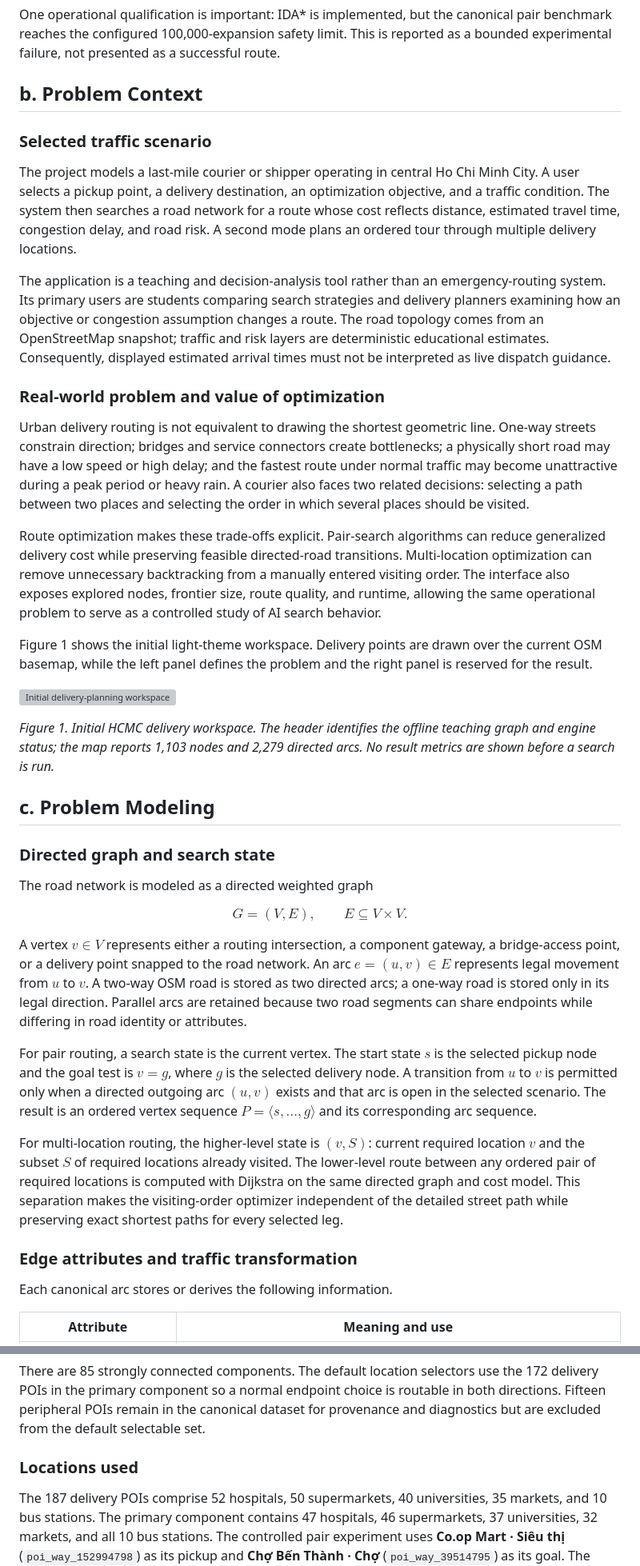
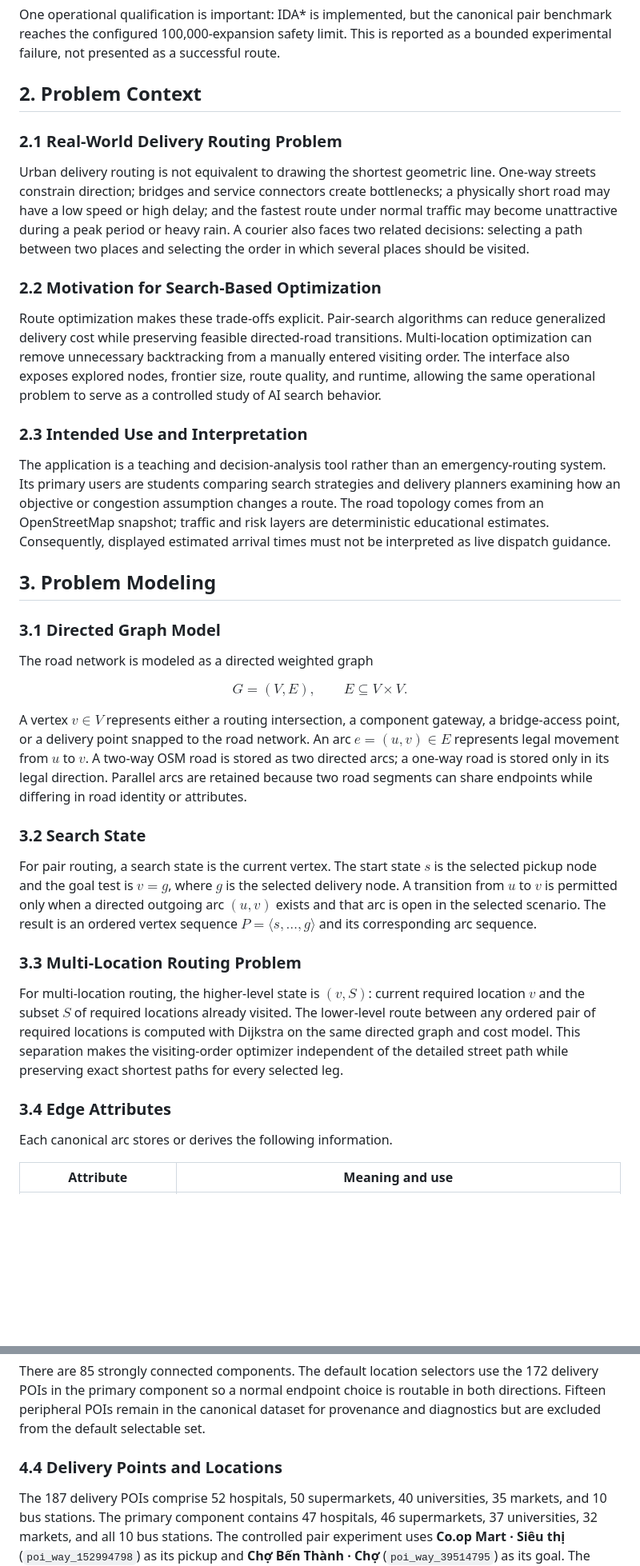
Before and after one commit to AdrianParry-17/AI-App-Map-Search, a Markdown page: report/TECHNICAL_REPORT.md, 2 parts joined by grey strips. Shown at 80% size. Rendered like a GitHub page; blank space fills up the shorter version; grey boxes are pictures that could not be loaded.

```diff
--- a/report/TECHNICAL_REPORT.md
+++ b/report/TECHNICAL_REPORT.md
@@ -47,29 +56,23 @@ The completion assessment below refers to observable features in the submitted i
 
 One operational qualification is important: IDA* is implemented, but the canonical pair benchmark reaches the configured 100,000-expansion safety limit. This is reported as a bounded experimental failure, not presented as a successful route.
 
-## b. Problem Context
+## 2. Problem Context
 
-### Selected traffic scenario
+### 2.1 Real-World Delivery Routing Problem
 
-The project models a last-mile courier or shipper operating in central Ho Chi Minh City. A user selects a pickup point, a delivery destination, an optimization objective, and a traffic condition. The system then searches a road network for a route whose cost reflects distance, estimated travel time, congestion delay, and road risk. A second mode plans an ordered tour through multiple delivery locations.
+Urban delivery routing is not equivalent to drawing the shortest geometric line. One-way streets constrain direction; bridges and service connectors create bottlenecks; a physically short road may have a low speed or high delay; and the fastest route under normal traffic may become unattractive during a peak period or heavy rain. A courier also faces two related decisions: selecting a path between two places and selecting the order in which several places should be visited.
+
+### 2.2 Motivation for Search-Based Optimization
+
+Route optimization makes these trade-offs explicit. Pair-search algorithms can reduce generalized delivery cost while preserving feasible directed-road transitions. Multi-location optimization can remove unnecessary backtracking from a manually entered visiting order. The interface also exposes explored nodes, frontier size, route quality, and runtime, allowing the same operational problem to serve as a controlled study of AI search behavior.
+
+### 2.3 Intended Use and Interpretation
 
 The application is a teaching and decision-analysis tool rather than an emergency-routing system. Its primary users are students comparing search strategies and delivery planners examining how an objective or congestion assumption changes a route. The road topology comes from an OpenStreetMap snapshot; traffic and risk layers are deterministic educational estimates. Consequently, displayed estimated arrival times must not be interpreted as live dispatch guidance.
 
-### Real-world problem and value of optimization
+## 3. Problem Modeling
 
-Urban delivery routing is not equivalent to drawing the shortest geometric line. One-way streets constrain direction; bridges and service connectors create bottlenecks; a physically short road may have a low speed or high delay; and the fastest route under normal traffic may become unattractive during a peak period or heavy rain. A courier also faces two related decisions: selecting a path between two places and selecting the order in which several places should be visited.
-
-Route optimization makes these trade-offs explicit. Pair-search algorithms can reduce generalized delivery cost while preserving feasible directed-road transitions. Multi-location optimization can remove unnecessary backtracking from a manually entered visiting order. The interface also exposes explored nodes, frontier size, route quality, and runtime, allowing the same operational problem to serve as a controlled study of AI search behavior.
-
-Figure 1 shows the initial light-theme workspace. Delivery points are drawn over the current OSM basemap, while the left panel defines the problem and the right panel is reserved for the result.
-
-![Initial delivery-planning workspace](assets/01-dashboard.png)
-
-*Figure 1. Initial HCMC delivery workspace. The header identifies the offline teaching graph and engine status; the map reports 1,103 nodes and 2,279 directed arcs. No result metrics are shown before a search is run.*
-
-## c. Problem Modeling
-
-### Directed graph and search state
+### 3.1 Directed Graph Model
 
 The road network is modeled as a directed weighted graph
 
@@ -79,11 +82,15 @@ $$
 
 A vertex $v\in V$ represents either a routing intersection, a component gateway, a bridge-access point, or a delivery point snapped to the road network. An arc $e=(u,v)\in E$ represents legal movement from $u$ to $v$. A two-way OSM road is stored as two directed arcs; a one-way road is stored only in its legal direction. Parallel arcs are retained because two road segments can share endpoints while differing in road identity or attributes.
 
+### 3.2 Search State
+
 For pair routing, a search state is the current vertex. The start state $s$ is the selected pickup node and the goal test is $v=g$, where $g$ is the selected delivery node. A transition from $u$ to $v$ is permitted only when a directed outgoing arc $(u,v)$ exists and that arc is open in the selected scenario. The result is an ordered vertex sequence $P=\langle s,\ldots,g\rangle$ and its corresponding arc sequence.
+
+### 3.3 Multi-Location Routing Problem
 
 For multi-location routing, the higher-level state is $(v,S)$: current required location $v$ and the subset $S$ of required locations already visited. The lower-level route between any ordered pair of required locations is computed with Dijkstra on the same directed graph and cost model. This separation makes the visiting-order optimizer independent of the detailed street path while preserving exact shortest paths for every selected leg.
 
-### Edge attributes and traffic transformation
+### 3.4 Edge Attributes
 
 Each canonical arc stores or derives the following information.
 
@@ -154,7 +171,7 @@ Raw scraped material is staging input only. The application does not read `data-
 
 There are 85 strongly connected components. The default location selectors use the 172 delivery POIs in the primary component so a normal endpoint choice is routable in both directions. Fifteen peripheral POIs remain in the canonical dataset for provenance and diagnostics but are excluded from the default selectable set.
 
-### Locations used
+### 4.4 Delivery Points and Locations
 
 The 187 delivery POIs comprise 52 hospitals, 50 supermarkets, 40 universities, 35 markets, and 10 bus stations. The primary component contains 47 hospitals, 46 supermarkets, 37 universities, 32 markets, and all 10 bus stations. The controlled pair experiment uses **Co.op Mart · Siêu thị** (`poi_way_152994798`) as its pickup and **Chợ Bến Thành · Chợ** (`poi_way_39514795`) as its goal. The multi-location experiment uses Co.op Mart, Chợ Thị Nghè, Chợ An Đông, Chợ Tân Định, Go! Miền Đông, Chợ Bến Thành, and Chợ Phú Nhuận. These names are retained in Vietnamese because they are place names.
 
```
Also changed, not shown: other parts of report/TECHNICAL_REPORT.md (+124 -47 lines).
